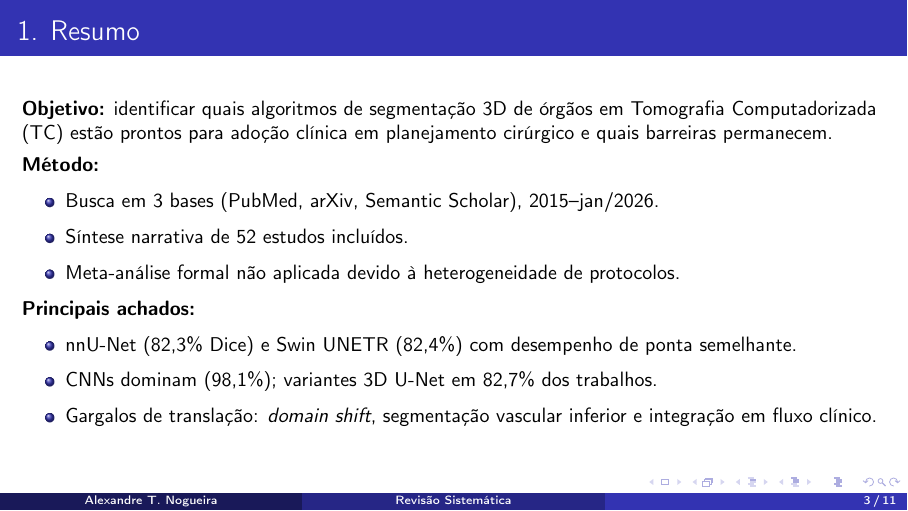
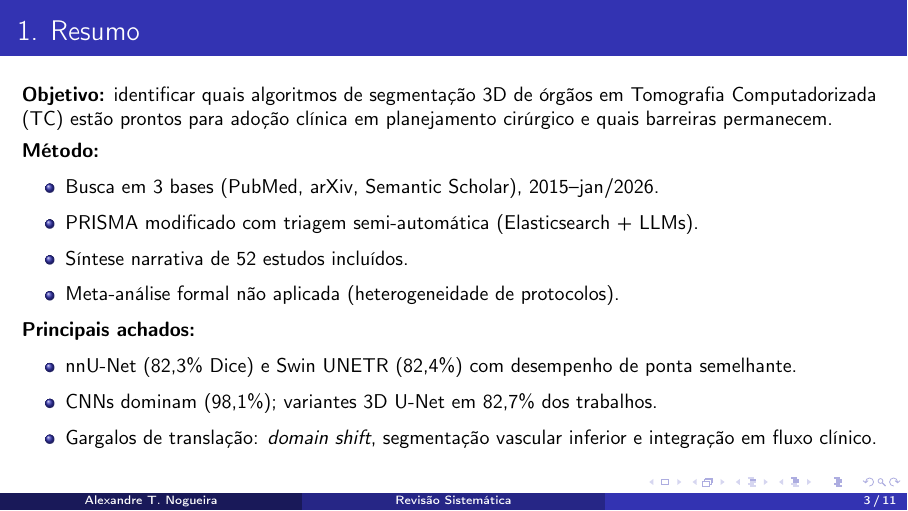
Before and after one commit to gameguild-gg/docdo-paper, LaTeX slides (work/projects/literature-review/literature-review.tex): page 3 of 11. Compiled offline with pdfLaTeX.

Commit message:
docs(literature-review): Add semi-automatic screening to methodology

```diff
--- a/work/projects/literature-review/literature-review.tex
+++ b/work/projects/literature-review/literature-review.tex
@@ -41,8 +41,9 @@
 \textbf{Método:}
 \begin{itemize}
 	\item Busca em 3 bases (PubMed, arXiv, Semantic Scholar), 2015--jan/2026.
+	\item PRISMA modificado com triagem semi-automática (Elasticsearch + LLMs).
 	\item Síntese narrativa de 52 estudos incluídos.
-	\item Meta-análise formal não aplicada devido à heterogeneidade de protocolos.
+	\item Meta-análise formal não aplicada (heterogeneidade de protocolos).
 \end{itemize}
 
 \textbf{Principais achados:}
```
